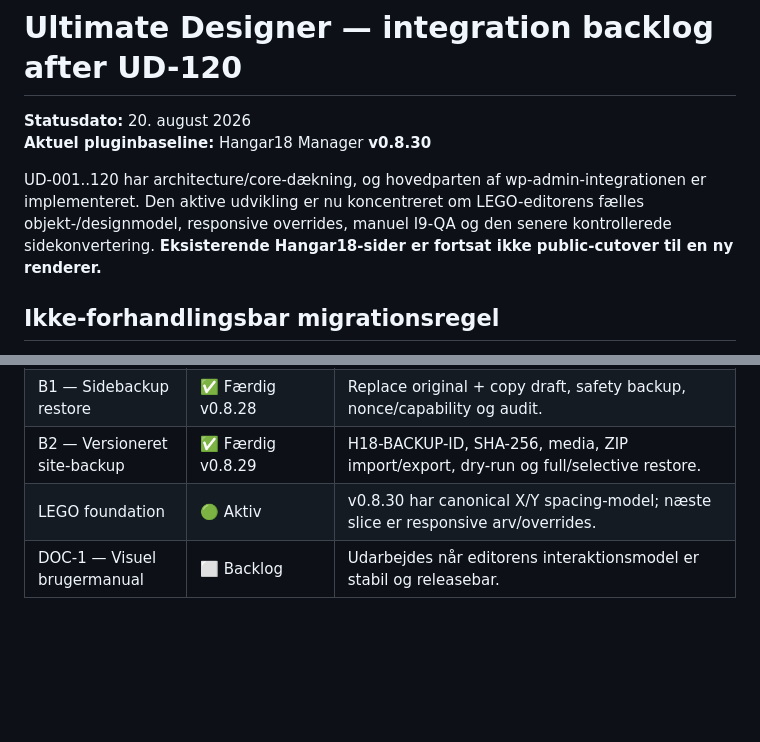
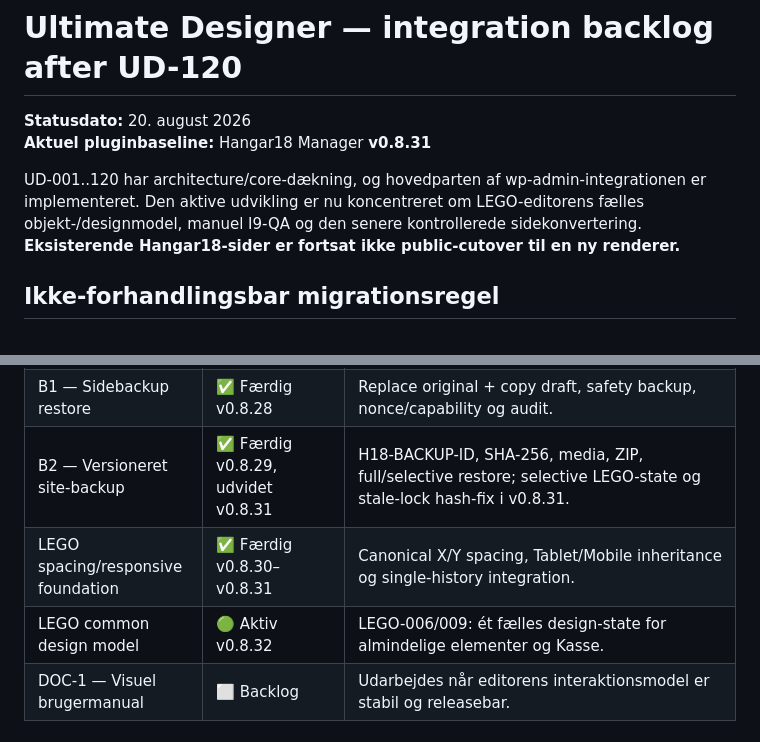
Before and after one commit to phenixdk2020/hangar18-manager, a Markdown page: docs/integration-backlog-after-ud120.md, 2 parts joined by grey strips. Drawn GitHub-style; blank space fills up the shorter version.

```diff
--- a/docs/integration-backlog-after-ud120.md
+++ b/docs/integration-backlog-after-ud120.md
@@ -1,9 +1,9 @@
 # Ultimate Designer — integration backlog after UD-120
 
 **Statusdato:** 20. august 2026
-**Aktuel pluginbaseline:** Hangar18 Manager **v0.8.30**
+**Aktuel pluginbaseline:** Hangar18 Manager **v0.8.31**
 
-UD-001..120 har architecture/core-dækning, og hovedparten af wp-admin-integrationen er implementeret. Den aktive udvikling er nu koncentreret om LEGO-editorens fælles objekt-/designmodel, responsive overrides, manuel I9-QA og den senere kontrollerede sidekonvertering. **Eksisterende Hangar18-sider er fortsat ikke public-cutover til en ny renderer.**
+UD-001..120 har architecture/core-dækning, og hovedparten af wp-admin-integrationen er implementeret. Den aktive udvikling er nu koncentreret om LEGO-editorens fælles objekt-/designmodel, manuel I9-QA og den senere kontrollerede sidekonvertering. **Eksisterende Hangar18-sider er fortsat ikke public-cutover til en ny renderer.**
 
 ## Ikke-forhandlingsbar migrationsregel
 
@@ -29,8 +29,9 @@ Automatisk QA kan ikke erstatte en krævet manuel/live acceptance-gate.
 | UX-4 — Ugemt forhåndsvisning | ✅ Færdig v0.8.25 + hotfix v0.8.27 | Preview af levende editor-state uden save/public mutation; editor overlays renses. |
 | EVENT-001 — Automatisk eventarkiv | ✅ Færdig v0.8.26 | Events flyttes dynamisk mellem Kommende/Tidligere efter WP-lokal dato/sluttid. |
 | B1 — Sidebackup restore | ✅ Færdig v0.8.28 | Replace original + copy draft, safety backup, nonce/capability og audit. |
-| B2 — Versioneret site-backup | ✅ Færdig v0.8.29 | H18-BACKUP-ID, SHA-256, media, ZIP import/export, dry-run og full/selective restore. |
-| LEGO foundation | 🟢 Aktiv | v0.8.30 har canonical X/Y spacing-model; næste slice er responsive arv/overrides. |
+| B2 — Versioneret site-backup | ✅ Færdig v0.8.29, udvidet v0.8.31 | H18-BACKUP-ID, SHA-256, media, ZIP, full/selective restore; selective LEGO-state og stale-lock hash-fix i v0.8.31. |
+| LEGO spacing/responsive foundation | ✅ Færdig v0.8.30–v0.8.31 | Canonical X/Y spacing, Tablet/Mobile inheritance og single-history integration. |
+| LEGO common design model | 🟢 Aktiv v0.8.32 | LEGO-006/009: ét fælles design-state for almindelige elementer og Kasse. |
 | DOC-1 — Visuel brugermanual | ⬜ Backlog | Udarbejdes når editorens interaktionsmodel er stabil og releasebar. |
 
 ## I1–I8 — IMPLEMENTERET
```
Also changed, not shown: other parts of docs/integration-backlog-after-ud120.md (+48 -33 lines).
